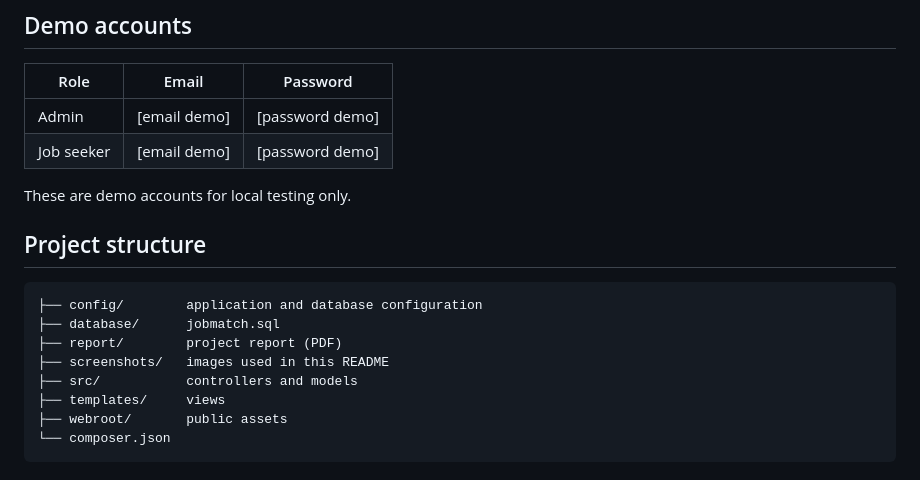
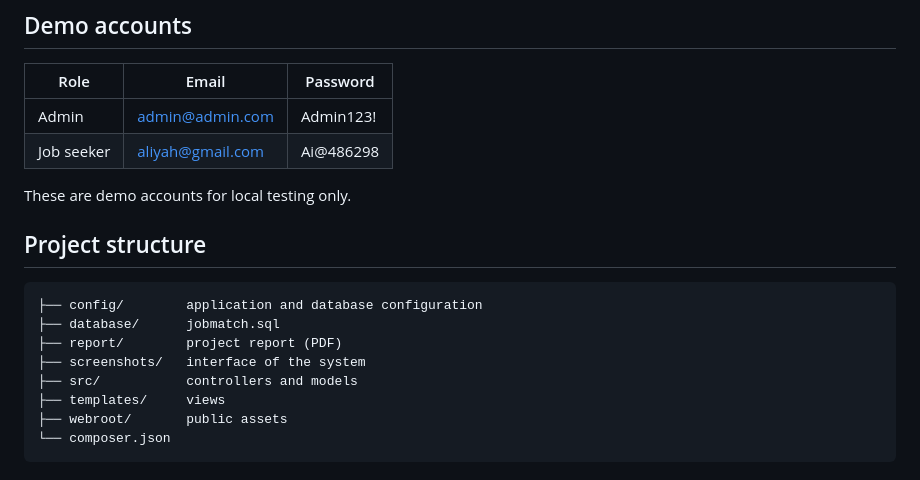
Before and after one commit to NikAliyah/JobMatch, a Markdown page: README.md, the part around the change. Drawn GitHub-style.

```diff
--- a/README.md
+++ b/README.md
@@ -81,8 +81,8 @@ Development tools: Laragon, phpMyAdmin, Visual Studio Code, Google Chrome.
 ## Demo accounts
 | Role | Email | Password |
 |---|---|---|
-| Admin | [email demo] | [password demo] |
-| Job seeker | [email demo] | [password demo] |
+| Admin | admin@admin.com | Admin123! |
+| Job seeker | aliyah@gmail.com | Ai@486298 |
 
 These are demo accounts for local testing only.
 
@@ -91,7 +91,7 @@ These are demo accounts for local testing only.
 ├── config/        application and database configuration
 ├── database/      jobmatch.sql
 ├── report/        project report (PDF)
-├── screenshots/   images used in this README
+├── screenshots/   interface of the system
 ├── src/           controllers and models
 ├── templates/     views
 ├── webroot/       public assets
```
